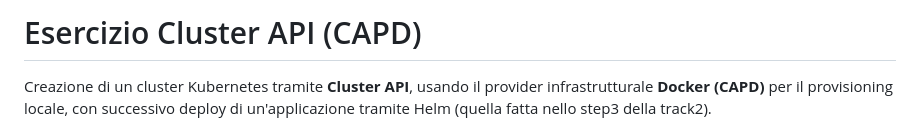
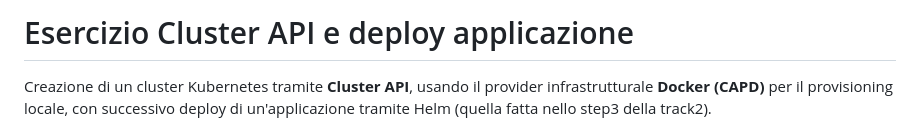
Before and after one commit to gabriele-riccio/formazione_sou_k8s, a Markdown page: esercizio_clusterAPI/README.md, the part around the change. GitHub-like rendering.

Commit message:
refactor: modifica titolo
Updated the title and description for clarity.

```diff
--- a/esercizio_clusterAPI/README.md
+++ b/esercizio_clusterAPI/README.md
@@ -1,4 +1,4 @@
-# Esercizio Cluster API (CAPD)
+# Esercizio Cluster API e deploy applicazione
 
 Creazione di un cluster Kubernetes tramite **Cluster API**, usando il provider infrastrutturale **Docker (CAPD)** per il provisioning locale, con successivo deploy di un'applicazione tramite Helm (quella fatta nello step3 della track2).
 
```
